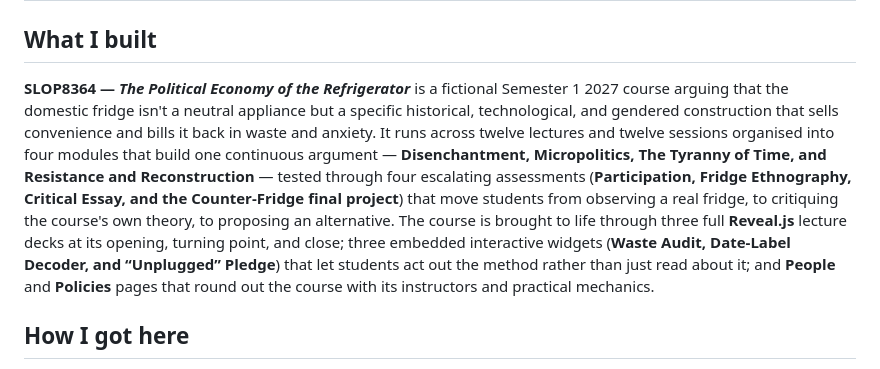
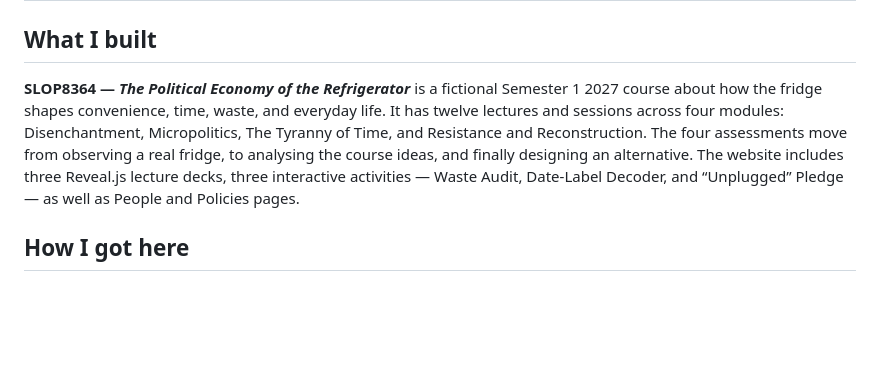
Before and after one commit to comp4020-agentic-coding-studio/comp4020-ass2-leahylin, a Markdown page: PROCESS.md, the part around the change. GitHub-like rendering; blank space fills up the shorter version.

Commit message:
docs: simplify course description for clarity and focus

```diff
--- a/PROCESS.md
+++ b/PROCESS.md
@@ -2,7 +2,7 @@
 
 ## What I built
 
-**SLOP8364 — *The Political Economy of the Refrigerator*** is a fictional Semester 1 2027 course arguing that the domestic fridge isn't a neutral appliance but a specific historical, technological, and gendered construction that sells convenience and bills it back in waste and anxiety. It runs across twelve lectures and twelve sessions organised into four modules that build one continuous argument — **Disenchantment, Micropolitics, The Tyranny of Time, and Resistance and Reconstruction** — tested through four escalating assessments (**Participation, Fridge Ethnography, Critical Essay, and the Counter-Fridge final project**) that move students from observing a real fridge, to critiquing the course's own theory, to proposing an alternative. The course is brought to life through three full **Reveal.js** lecture decks at its opening, turning point, and close; three embedded interactive widgets (**Waste Audit, Date-Label Decoder, and “Unplugged” Pledge**) that let students act out the method rather than just read about it; and **People** and **Policies** pages that round out the course with its instructors and practical mechanics.
+**SLOP8364 — *The Political Economy of the Refrigerator*** is a fictional Semester 1 2027 course about how the fridge shapes convenience, time, waste, and everyday life. It has twelve lectures and sessions across four modules: Disenchantment, Micropolitics, The Tyranny of Time, and Resistance and Reconstruction. The four assessments move from observing a real fridge, to analysing the course ideas, and finally designing an alternative. The website includes three Reveal.js lecture decks, three interactive activities — Waste Audit, Date-Label Decoder, and “Unplugged” Pledge — as well as People and Policies pages.
 
 
 ## How I got here
```
